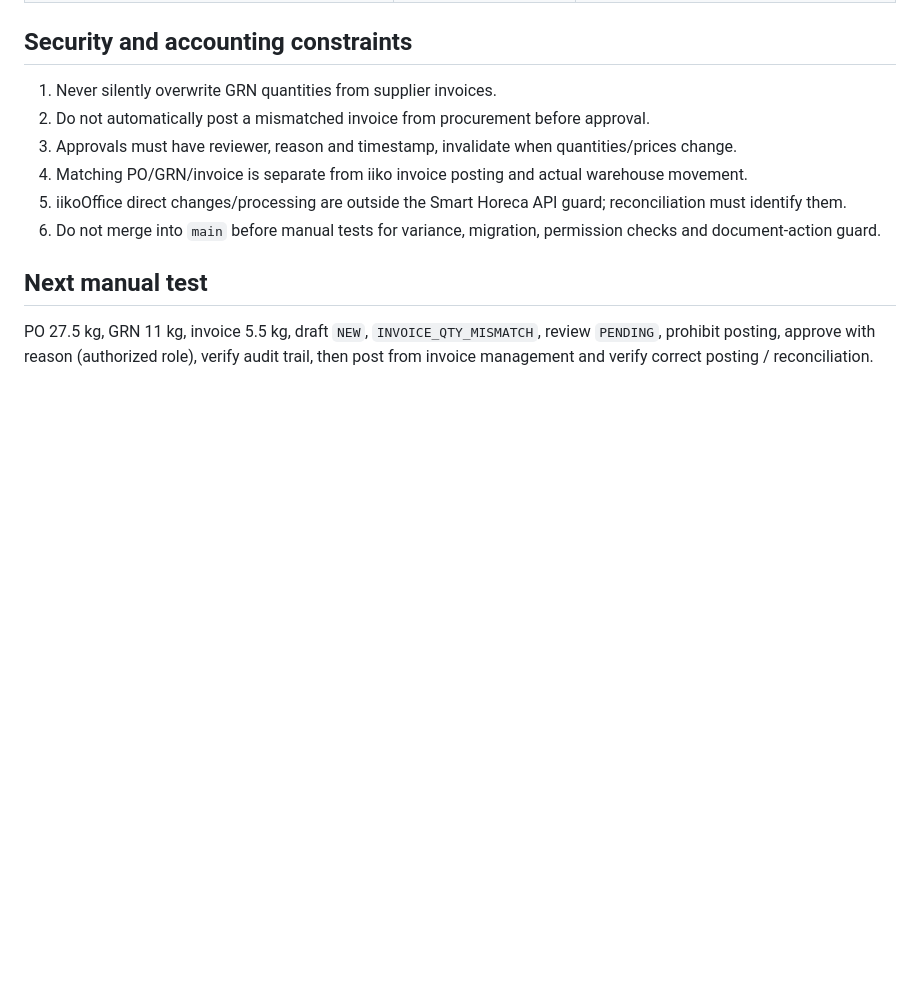
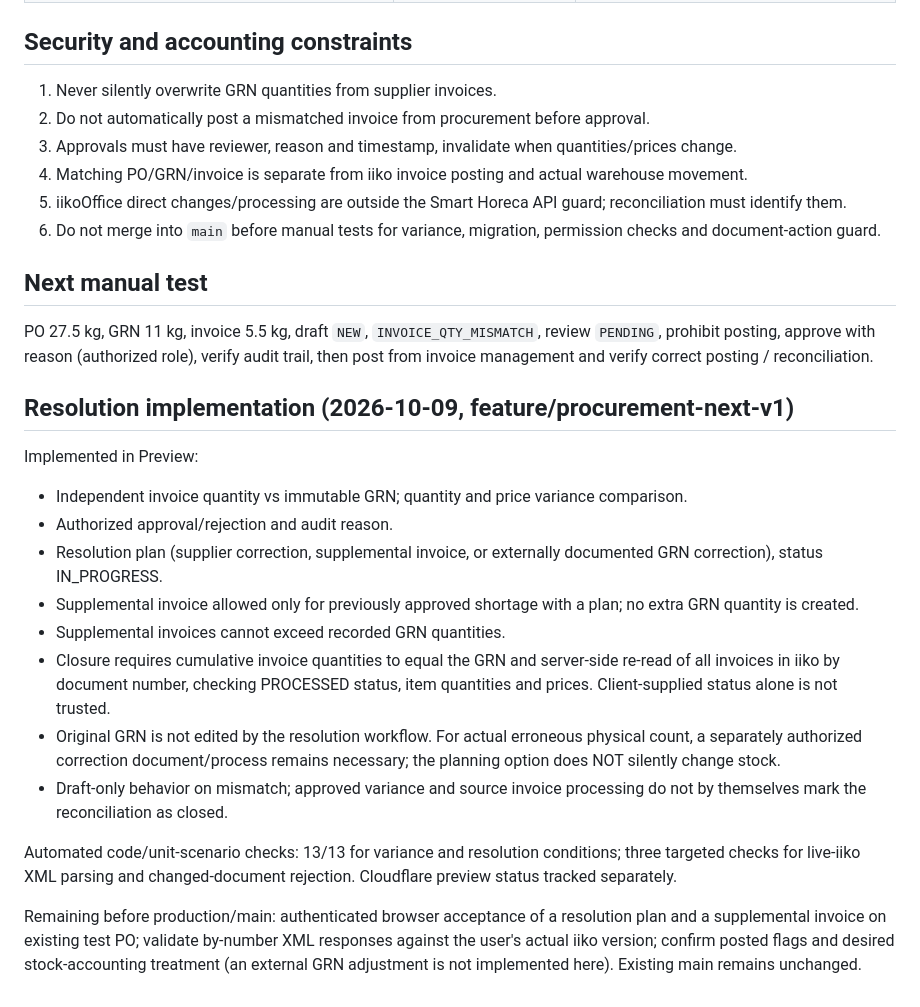
Before and after one commit to Anar044/anarsystem, a Markdown page: PROCUREMENT_REQUIREMENTS_AUDIT.md, the part around the change. Drawn GitHub-style; blank space fills up the shorter version.

Commit message:
Document procurement reconciliation resolution and explicit production acceptance limits

```diff
--- a/PROCUREMENT_REQUIREMENTS_AUDIT.md
+++ b/PROCUREMENT_REQUIREMENTS_AUDIT.md
@@ -55,3 +55,19 @@ Source: `Texniki teklif _ Procurment Operation.docx`, sections “Satınalma his
 ## Next manual test
 
 PO 27.5 kg, GRN 11 kg, invoice 5.5 kg, draft `NEW`, `INVOICE_QTY_MISMATCH`, review `PENDING`, prohibit posting, approve with reason (authorized role), verify audit trail, then post from invoice management and verify correct posting / reconciliation.
+
+## Resolution implementation (2026-10-09, feature/procurement-next-v1)
+
+Implemented in Preview:
+- Independent invoice quantity vs immutable GRN; quantity and price variance comparison.
+- Authorized approval/rejection and audit reason.
+- Resolution plan (supplier correction, supplemental invoice, or externally documented GRN correction), status IN_PROGRESS.
+- Supplemental invoice allowed only for previously approved shortage with a plan; no extra GRN quantity is created.
+- Supplemental invoices cannot exceed recorded GRN quantities.
+- Closure requires cumulative invoice quantities to equal the GRN and server-side re-read of all invoices in iiko by document number, checking PROCESSED status, item quantities and prices. Client-supplied status alone is not trusted.
+- Original GRN is not edited by the resolution workflow. For actual erroneous physical count, a separately authorized correction document/process remains necessary; the planning option does NOT silently change stock.
+- Draft-only behavior on mismatch; approved variance and source invoice processing do not by themselves mark the reconciliation as closed.
+
+Automated code/unit-scenario checks: 13/13 for variance and resolution conditions; three targeted checks for live-iiko XML parsing and changed-document rejection. Cloudflare preview status tracked separately.
+
+Remaining before production/main: authenticated browser acceptance of a resolution plan and a supplemental invoice on existing test PO; validate by-number XML responses against the user's actual iiko version; confirm posted flags and desired stock-accounting treatment (an external GRN adjustment is not implemented here). Existing main remains unchanged.
```
